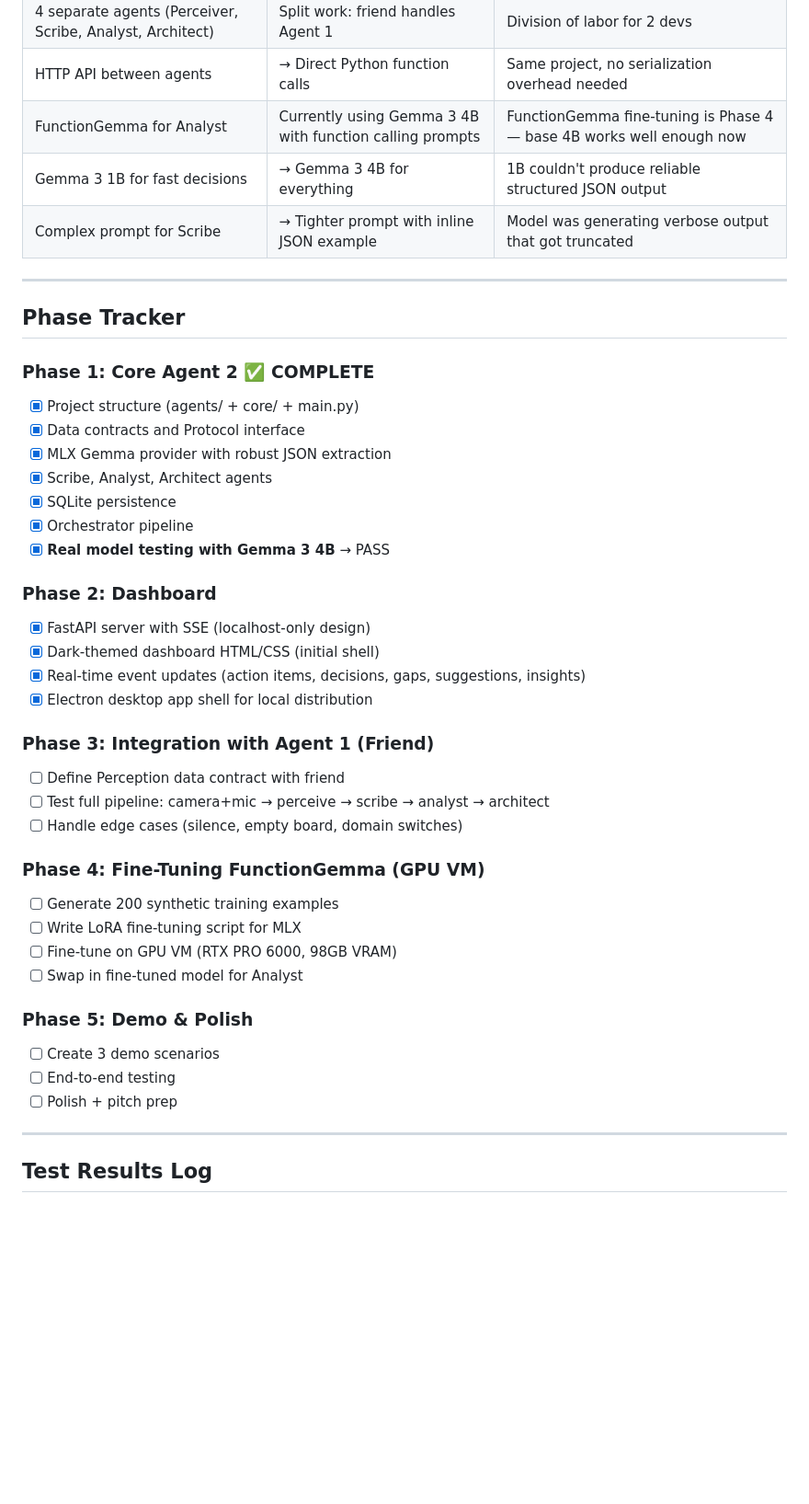
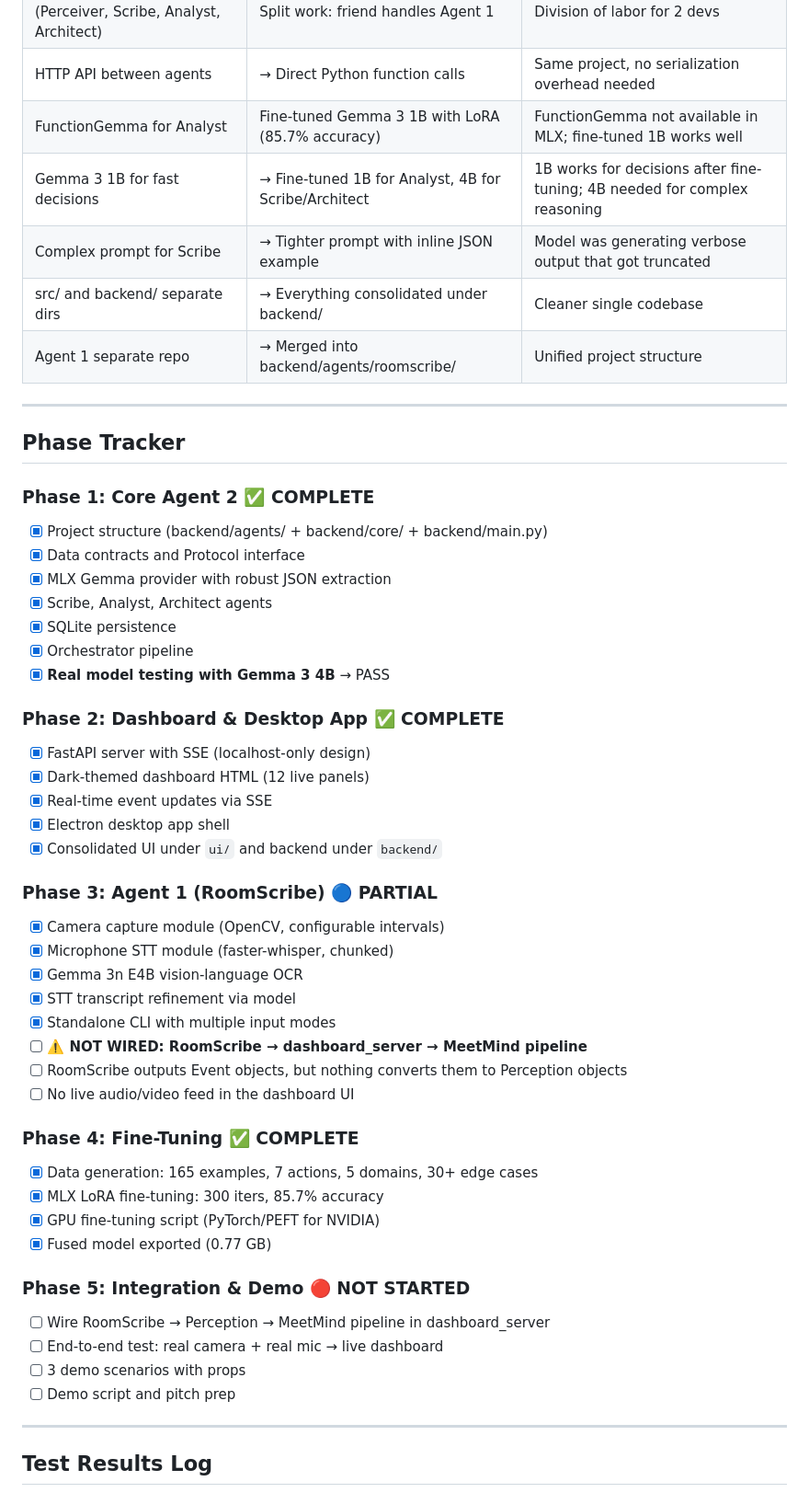
Before and after one commit to projects-hacks/meet-mind, a Markdown page: .copilot/implementation_tracker.md, the part around one of its changes. Shown at 92% size. GitHub-like rendering; blank space fills up the shorter version.

Commit message:
Update project status and tracker to reflect current codebase state

```diff
--- a/.copilot/implementation_tracker.md
+++ b/.copilot/implementation_tracker.md
@@ -40,16 +87,18 @@ meet-mind/
 | Ollama for inference | → MLX on Mac | User is on Mac, MLX is faster + explicitly allowed by hackathon |
 | 4 separate agents (Perceiver, Scribe, Analyst, Architect) | Split work: friend handles Agent 1 | Division of labor for 2 devs |
 | HTTP API between agents | → Direct Python function calls | Same project, no serialization overhead needed |
-| FunctionGemma for Analyst | Currently using Gemma 3 4B with function calling prompts | FunctionGemma fine-tuning is Phase 4 — base 4B works well enough now |
-| Gemma 3 1B for fast decisions | → Gemma 3 4B for everything | 1B couldn't produce reliable structured JSON output |
+| FunctionGemma for Analyst | Fine-tuned Gemma 3 1B with LoRA (85.7% accuracy) | FunctionGemma not available in MLX; fine-tuned 1B works well |
+| Gemma 3 1B for fast decisions | → Fine-tuned 1B for Analyst, 4B for Scribe/Architect | 1B works for decisions after fine-tuning; 4B needed for complex reasoning |
 | Complex prompt for Scribe | → Tighter prompt with inline JSON example | Model was generating verbose output that got truncated |
+| src/ and backend/ separate dirs | → Everything consolidated under backend/ | Cleaner single codebase |
+| Agent 1 separate repo | → Merged into backend/agents/roomscribe/ | Unified project structure |
 
 ---
 
 ## Phase Tracker
 
 ### Phase 1: Core Agent 2 ✅ COMPLETE
-- [x] Project structure (agents/ + core/ + main.py)
+- [x] Project structure (backend/agents/ + backend/core/ + backend/main.py)
 - [x] Data contracts and Protocol interface
 - [x] MLX Gemma provider with robust JSON extraction
 - [x] Scribe, Analyst, Architect agents
@@ -57,27 +106,34 @@ meet-mind/
 - [x] Orchestrator pipeline
 - [x] **Real model testing with Gemma 3 4B** → PASS
 
-### Phase 2: Dashboard
+### Phase 2: Dashboard & Desktop App ✅ COMPLETE
 - [x] FastAPI server with SSE (localhost-only design)
-- [x] Dark-themed dashboard HTML/CSS (initial shell)
-- [x] Real-time event updates (action items, decisions, gaps, suggestions, insights)
-- [x] Electron desktop app shell for local distribution
+- [x] Dark-themed dashboard HTML (12 live panels)
+- [x] Real-time event updates via SSE
+- [x] Electron desktop app shell
+- [x] Consolidated UI under `ui/` and backend under `backend/`
 
-### Phase 3: Integration with Agent 1 (Friend)
-- [ ] Define Perception data contract with friend
-- [ ] Test full pipeline: camera+mic → perceive → scribe → analyst → architect
-- [ ] Handle edge cases (silence, empty board, domain switches)
+### Phase 3: Agent 1 (RoomScribe) 🔵 PARTIAL
+- [x] Camera capture module (OpenCV, configurable intervals)
+- [x] Microphone STT module (faster-whisper, chunked)
+- [x] Gemma 3n E4B vision-language OCR
+- [x] STT transcript refinement via model
+- [x] Standalone CLI with multiple input modes
+- [ ] **⚠️ NOT WIRED: RoomScribe → dashboard_server → MeetMind pipeline**
+- [ ] RoomScribe outputs Event objects, but nothing converts them to Perception objects
+- [ ] No live audio/video feed in the dashboard UI
 
-### Phase 4: Fine-Tuning FunctionGemma (GPU VM)
-- [ ] Generate 200 synthetic training examples
-- [ ] Write LoRA fine-tuning script for MLX
-- [ ] Fine-tune on GPU VM (RTX PRO 6000, 98GB VRAM)
-- [ ] Swap in fine-tuned model for Analyst
+### Phase 4: Fine-Tuning ✅ COMPLETE
+- [x] Data generation: 165 examples, 7 actions, 5 domains, 30+ edge cases
+- [x] MLX LoRA fine-tuning: 300 iters, 85.7% accuracy
+- [x] GPU fine-tuning script (PyTorch/PEFT for NVIDIA)
+- [x] Fused model exported (0.77 GB)
 
-### Phase 5: Demo & Polish
-- [ ] Create 3 demo scenarios
-- [ ] End-to-end testing
-- [ ] Polish + pitch prep
+### Phase 5: Integration & Demo 🔴 NOT STARTED
+- [ ] Wire RoomScribe → Perception → MeetMind pipeline in dashboard_server
+- [ ] End-to-end test: real camera + real mic → live dashboard
+- [ ] 3 demo scenarios with props
+- [ ] Demo script and pitch prep
 
 ---
 
```
Also changed, not shown: other parts of .copilot/implementation_tracker.md (+63 -16 lines), .copilot/tasks.md (+30 -41 lines).
